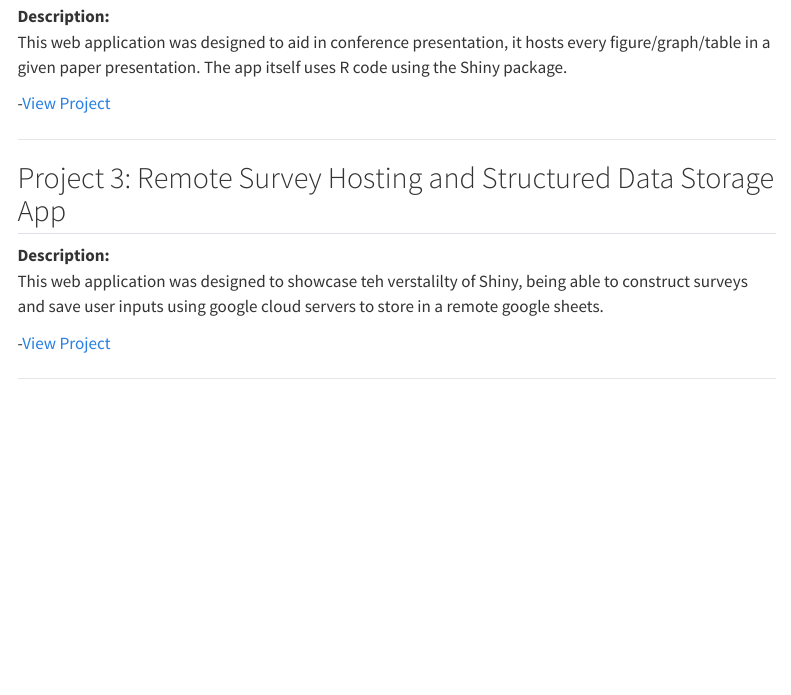
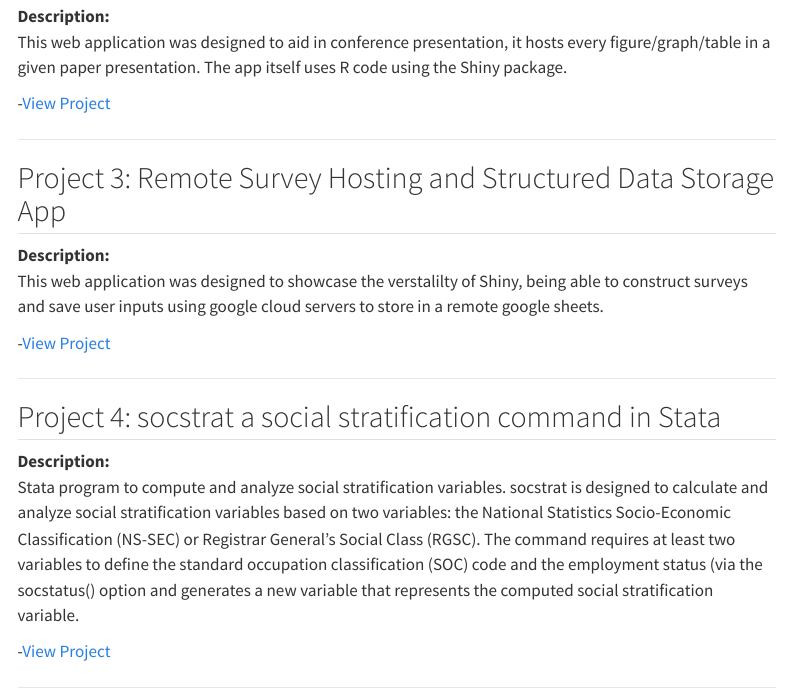
Before and after one commit to Scott0atley/Scott0atley, a Quarto document (projects/index.qmd): the page in a window 1100 px wide, from 470 px down. Rendered offline with R 4.5, knitr and Pandoc in place of Quarto, with nearby package versions; menus at the side of the page are left out.

Commit message:
Update index.qmd

```diff
--- a/projects/index.qmd
+++ b/projects/index.qmd
@@ -36,9 +36,19 @@ This web application was designed to aid in conference presentation, it hosts ev
 ## Project 3: Remote Survey Hosting and Structured Data Storage App
 
   **Description:**
-This web application was designed to showcase teh verstalilty of Shiny, being able to construct surveys and save user inputs using google cloud servers to store in a remote google sheets.
+This web application was designed to showcase the verstalilty of Shiny, being able to construct surveys and save user inputs using google cloud servers to store in a remote google sheets.
 
 -[View Project](https://scottoatley.shinyapps.io/trainingapp/)
 
 
   ---
+
+## Project 4: socstrat a social stratification command in Stata
+
+  **Description:**
+Stata program to compute and analyze social stratification variables. socstrat is designed to calculate and analyze social stratification variables based on two variables: the National Statistics Socio-Economic Classification (NS-SEC) or Registrar General's Social Class (RGSC). The command requires at least two variables to define the standard occupation classification (SOC) code and the employment status (via the socstatus() option and generates a new variable that represents the computed social stratification variable.
+
+-[View Project](https://github.com/Scott0atley/socstrat)
+
+
+  ---
```
